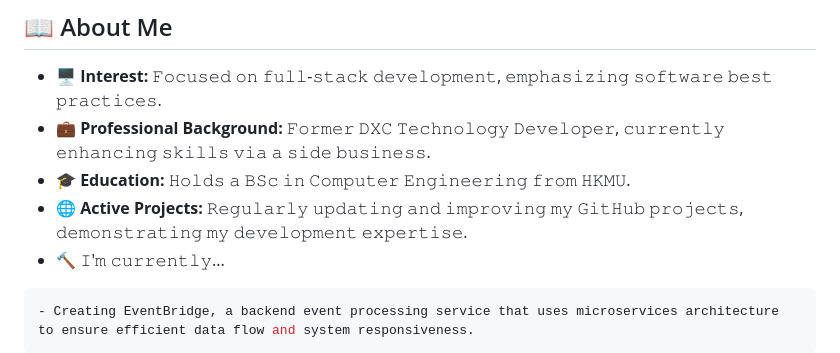
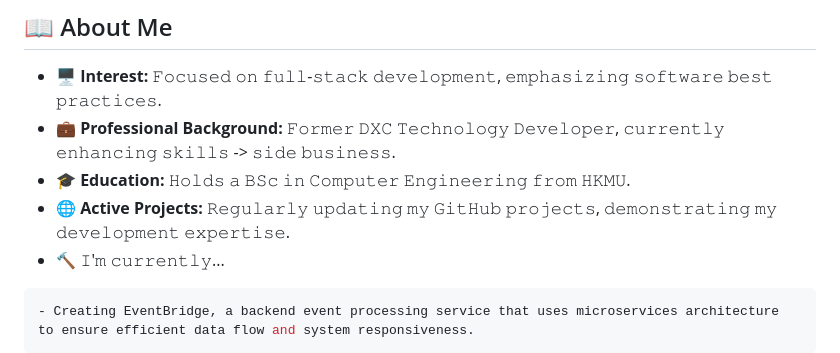
Before and after one commit to lamkaichim/lamkaichim, a Markdown page: README.md, the part around the change. Rendered like a GitHub page.

````diff
--- a/README.md
+++ b/README.md
@@ -5,9 +5,9 @@
 
 ## :book: About Me
 - 🖥 **Interest:** 𝙵𝚘𝚌𝚞𝚜𝚎𝚍 𝚘𝚗 𝚏𝚞𝚕𝚕-𝚜𝚝𝚊𝚌𝚔 𝚍𝚎𝚟𝚎𝚕𝚘𝚙𝚖𝚎𝚗𝚝, 𝚎𝚖𝚙𝚑𝚊𝚜𝚒𝚣𝚒𝚗𝚐 𝚜𝚘𝚏𝚝𝚠𝚊𝚛𝚎 𝚋𝚎𝚜𝚝 𝚙𝚛𝚊𝚌𝚝𝚒𝚌𝚎𝚜.
-- 💼 **Professional Background:** 𝙵𝚘𝚛𝚖𝚎𝚛 𝙳𝚇𝙲 𝚃𝚎𝚌𝚑𝚗𝚘𝚕𝚘𝚐𝚢 𝙳𝚎𝚟𝚎𝚕𝚘𝚙𝚎𝚛, 𝚌𝚞𝚛𝚛𝚎𝚗𝚝𝚕𝚢 𝚎𝚗𝚑𝚊𝚗𝚌𝚒𝚗𝚐 𝚜𝚔𝚒𝚕𝚕𝚜 𝚟𝚒𝚊 𝚊 𝚜𝚒𝚍𝚎 𝚋𝚞𝚜𝚒𝚗𝚎𝚜𝚜.
+- 💼 **Professional Background:** 𝙵𝚘𝚛𝚖𝚎𝚛 𝙳𝚇𝙲 𝚃𝚎𝚌𝚑𝚗𝚘𝚕𝚘𝚐𝚢 𝙳𝚎𝚟𝚎𝚕𝚘𝚙𝚎𝚛, 𝚌𝚞𝚛𝚛𝚎𝚗𝚝𝚕𝚢 𝚎𝚗𝚑𝚊𝚗𝚌𝚒𝚗𝚐 𝚜𝚔𝚒𝚕𝚕𝚜 -> 𝚜𝚒𝚍𝚎 𝚋𝚞𝚜𝚒𝚗𝚎𝚜𝚜.
 - 🎓 **Education:** 𝙷𝚘𝚕𝚍𝚜 𝚊 𝙱𝚂𝚌 𝚒𝚗 𝙲𝚘𝚖𝚙𝚞𝚝𝚎𝚛 𝙴𝚗𝚐𝚒𝚗𝚎𝚎𝚛𝚒𝚗𝚐 𝚏𝚛𝚘𝚖 𝙷𝙺𝙼𝚄.
-- 🌐 **Active Projects:** 𝚁𝚎𝚐𝚞𝚕𝚊𝚛𝚕𝚢 𝚞𝚙𝚍𝚊𝚝𝚒𝚗𝚐 𝚊𝚗𝚍 𝚒𝚖𝚙𝚛𝚘𝚟𝚒𝚗𝚐 𝚖𝚢 𝙶𝚒𝚝𝙷𝚞𝚋 𝚙𝚛𝚘𝚓𝚎𝚌𝚝𝚜, 𝚍𝚎𝚖𝚘𝚗𝚜𝚝𝚛𝚊𝚝𝚒𝚗𝚐 𝚖𝚢 𝚍𝚎𝚟𝚎𝚕𝚘𝚙𝚖𝚎𝚗𝚝 𝚎𝚡𝚙𝚎𝚛𝚝𝚒𝚜𝚎.
+- 🌐 **Active Projects:** 𝚁𝚎𝚐𝚞𝚕𝚊𝚛𝚕𝚢 𝚞𝚙𝚍𝚊𝚝𝚒𝚗𝚐 𝚖𝚢 𝙶𝚒𝚝𝙷𝚞𝚋 𝚙𝚛𝚘𝚓𝚎𝚌𝚝𝚜, 𝚍𝚎𝚖𝚘𝚗𝚜𝚝𝚛𝚊𝚝𝚒𝚗𝚐 𝚖𝚢 𝚍𝚎𝚟𝚎𝚕𝚘𝚙𝚖𝚎𝚗𝚝 𝚎𝚡𝚙𝚎𝚛𝚝𝚒𝚜𝚎.
 - 🔨 𝙸'𝚖 𝚌𝚞𝚛𝚛𝚎𝚗𝚝𝚕𝚢...
 ```yaml
 - Creating EventBridge, a backend event processing service that uses microservices architecture to ensure efficient data flow and system responsiveness.
````
